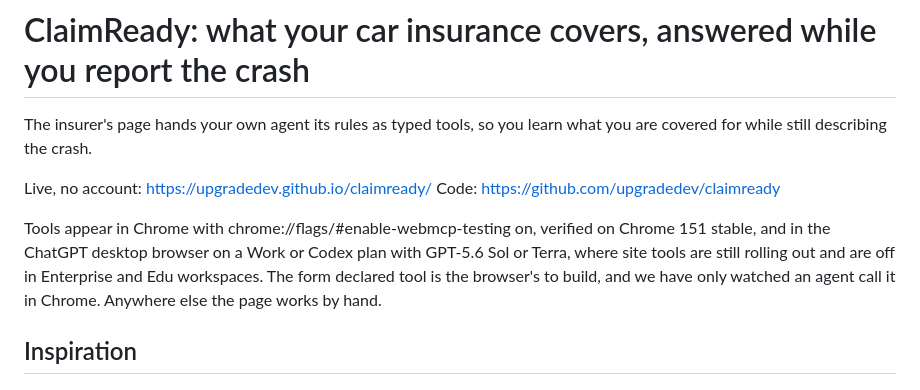
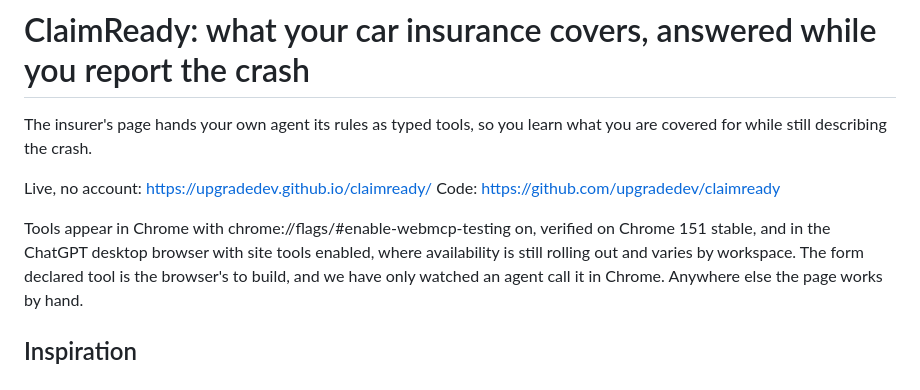
Before and after one commit to upgradedev/claimready, a Markdown page: docs/submission/description.md, the part around one of its changes. GitHub-like rendering.

```diff
--- a/docs/submission/description.md
+++ b/docs/submission/description.md
@@ -7,8 +7,8 @@ Live, no account: https://upgradedev.github.io/claimready/
 Code: https://github.com/upgradedev/claimready
 
 Tools appear in Chrome with chrome://flags/#enable-webmcp-testing on, verified on Chrome 151
-stable, and in the ChatGPT desktop browser on a Work or Codex plan with GPT-5.6 Sol or Terra,
-where site tools are still rolling out and are off in Enterprise and Edu workspaces. The form
+stable, and in the ChatGPT desktop browser with site tools enabled, where availability is still
+rolling out and varies by workspace. The form
 declared tool is the browser's to build, and we have only watched an agent call it in Chrome.
 Anywhere else the page works by hand.
 
```
Also changed, not shown: other parts of docs/submission/description.md (+40 -13 lines).
